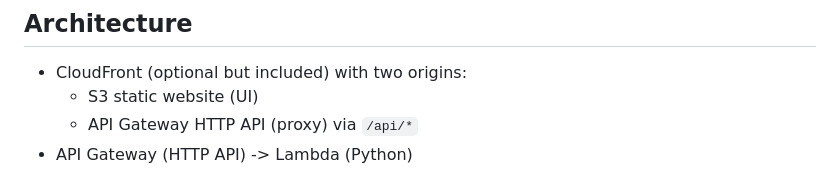
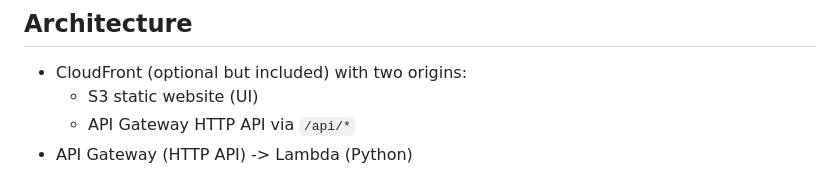
Before and after one commit to hatanoyoshihiko/aws_knowledge_mcp_server, a Markdown page: README.md, the part around one of its changes. GitHub-like rendering.

Commit message:
delete proxy from mermaid.

````diff
--- a/README.md
+++ b/README.md
@@ -13,7 +13,7 @@ The UI lets users pick one of the following MCP tools and run it:
 
 - CloudFront (optional but included) with two origins:
   - S3 static website (UI)
-  - API Gateway HTTP API (proxy) via `/api/*`
+  - API Gateway HTTP API via `/api/*`
 - API Gateway (HTTP API) -> Lambda (Python)
 
 ```mermaid
````
Also changed, not shown: other parts of README.md (+1 -1 lines).
